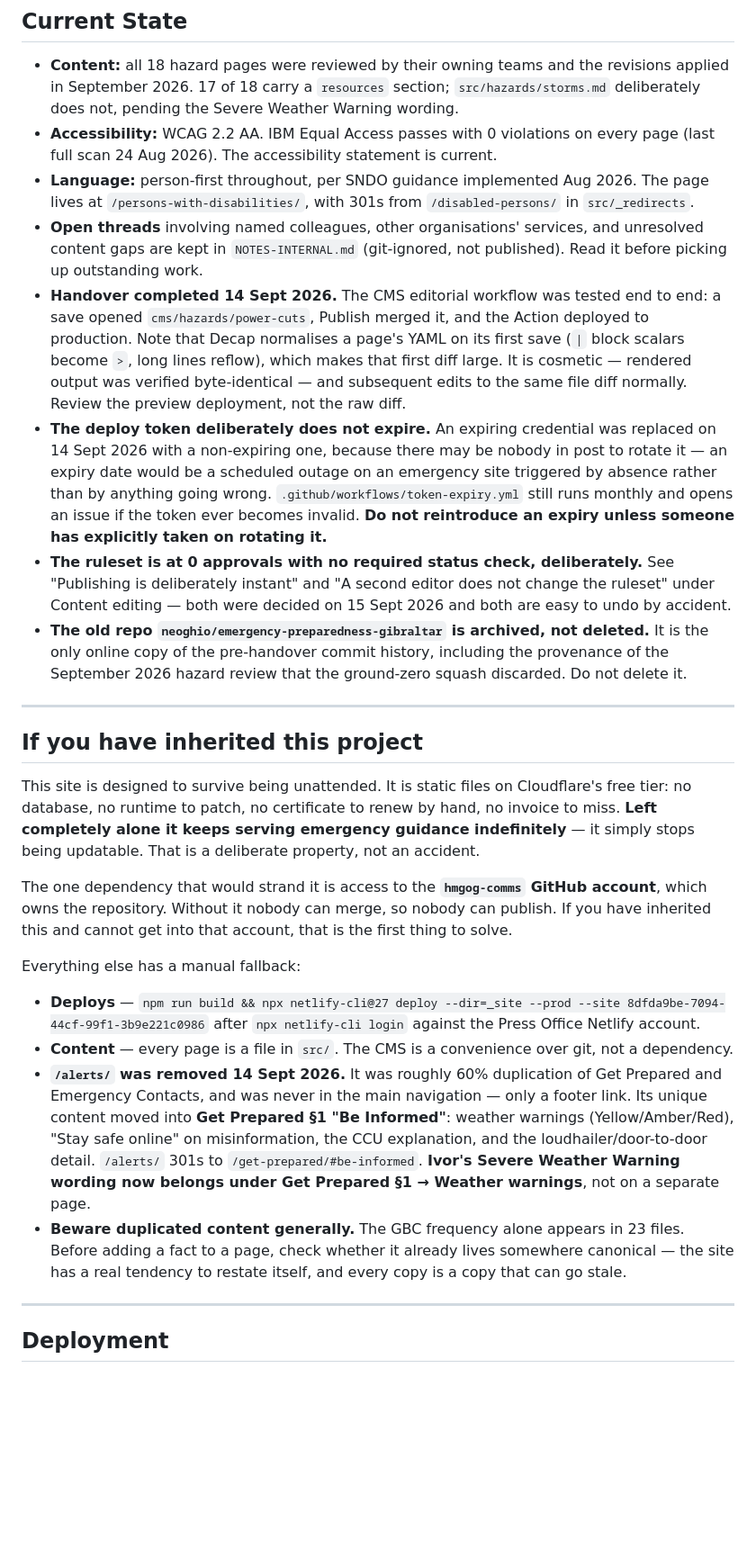
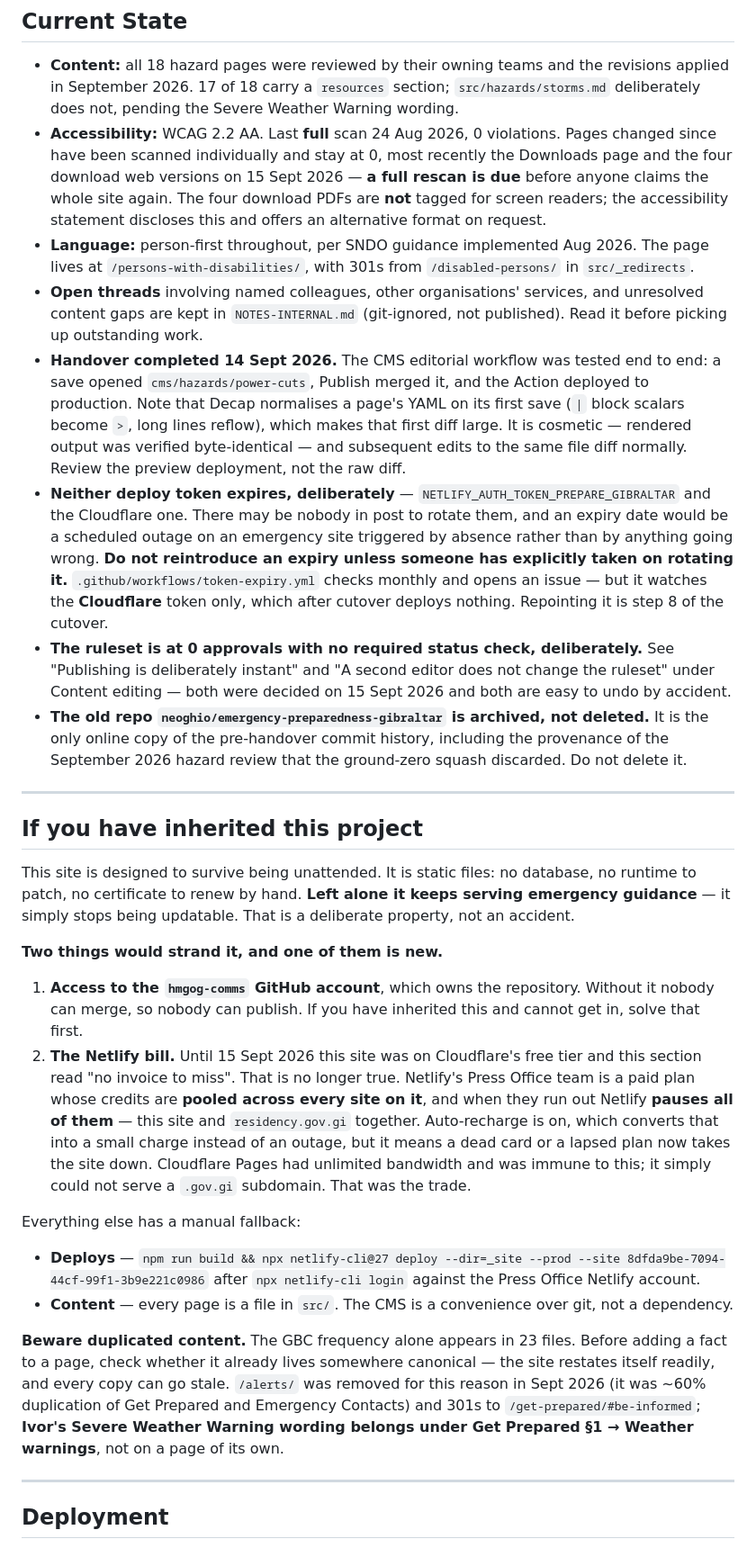
Before and after one commit to hmgog-comms/prepare-gibraltar, a Markdown page: CLAUDE.md, the part around one of its changes. Shown at 90% size. Drawn GitHub-style; blank space fills up the shorter version.

Commit message:
Audit CLAUDE.md for what is no longer true, not just what changed
The earlier pass corrected stale facts. This one looks for claims that quietly
stopped being true, and found the most important sentence in the file among them.

**"No invoice to miss" was the project's central design claim, and it is now
false.** The 'If you have inherited this project' section described a site on
Cloudflare's free tier with nothing to pay. We are on Netlify's paid team plan,
credits are pooled across every site on it, and when they run out Netlify pauses
all of them — this site and residency.gov.gi together. Auto-recharge converts
that into a small charge rather than an outage, but a dead card now takes the
site down. That is a real change to what 'survives being unattended' means and
it should not have been left implicit. The trade is stated plainly: Cloudflare
had unlimited bandwidth and was immune to this, and simply could not serve the
domain.

Also:

- The header said the host "is changing" and Ownership still said hosting was on
  the Cloudflare account. It changed this morning.
- The token bullet described one token. There are two, neither expires, and the
  monthly check watches the one that will soon deploy nothing.
- Accessibility claimed 0 violations on every page from a 24 Aug scan. Pages have
  changed since; those were scanned individually and pass, but a full rescan is
  due and the untagged PDFs deserve naming.
- The /alerts/ removal was filed under 'manual fallbacks', which it is not. The
  durable part — do not restate content, and where Ivor's wording belongs — is
  kept; the history is not.

And I duplicated a line inside the paragraph warning about duplicated content,
which is at least on brand.

```diff
--- a/CLAUDE.md
+++ b/CLAUDE.md
@@ -271,8 +272,11 @@ direct route. **The question is "is this the number to ring at 3am?"**
 - **Content:** all 18 hazard pages were reviewed by their owning teams and the revisions applied in
   September 2026. 17 of 18 carry a `resources` section; `src/hazards/storms.md` deliberately does
   not, pending the Severe Weather Warning wording.
-- **Accessibility:** WCAG 2.2 AA. IBM Equal Access passes with 0 violations on every page
-  (last full scan 24 Aug 2026). The accessibility statement is current.
+- **Accessibility:** WCAG 2.2 AA. Last **full** scan 24 Aug 2026, 0 violations. Pages changed since
+  have been scanned individually and stay at 0, most recently the Downloads page and the four
+  download web versions on 15 Sept 2026 — **a full rescan is due** before anyone claims the whole
+  site again. The four download PDFs are **not** tagged for screen readers; the accessibility
+  statement discloses this and offers an alternative format on request.
 - **Language:** person-first throughout, per SNDO guidance implemented Aug 2026. The page lives at
   `/persons-with-disabilities/`, with 301s from `/disabled-persons/` in `src/_redirects`.
 - **Open threads** involving named colleagues, other organisations' services, and unresolved content
@@ -284,12 +288,13 @@ direct route. **The question is "is this the number to ring at 3am?"**
   lines reflow), which makes that first diff large. It is cosmetic — rendered output was verified
   byte-identical — and subsequent edits to the same file diff normally. Review the preview
   deployment, not the raw diff.
-- **The deploy token deliberately does not expire.** An expiring credential was replaced on
-  14 Sept 2026 with a non-expiring one, because there may be nobody in post to rotate it — an expiry
-  date would be a scheduled outage on an emergency site triggered by absence rather than by anything
-  going wrong. `.github/workflows/token-expiry.yml` still runs monthly and opens an issue if the
-  token ever becomes invalid. **Do not reintroduce an expiry unless someone has explicitly taken on
-  rotating it.**
+- **Neither deploy token expires, deliberately** — `NETLIFY_AUTH_TOKEN_PREPARE_GIBRALTAR` and the
+  Cloudflare one. There may be nobody in post to rotate them, and an expiry date would be a scheduled
+  outage on an emergency site triggered by absence rather than by anything going wrong. **Do not
+  reintroduce an expiry unless someone has explicitly taken on rotating it.**
+  `.github/workflows/token-expiry.yml` checks monthly and opens an issue — but it watches the
+  **Cloudflare** token only, which after cutover deploys nothing. Repointing it is step 8 of the
+  cutover.
 - **The ruleset is at 0 approvals with no required status check, deliberately.** See "Publishing is
   deliberately instant" and "A second editor does not change the ruleset" under Content editing —
   both were decided on 15 Sept 2026 and both are easy to undo by accident.
@@ -301,28 +306,33 @@ direct route. **The question is "is this the number to ring at 3am?"**
 
 ## If you have inherited this project
 
-This site is designed to survive being unattended. It is static files on Cloudflare's free tier:
-no database, no runtime to patch, no certificate to renew by hand, no invoice to miss. **Left
-completely alone it keeps serving emergency guidance indefinitely** — it simply stops being
-updatable. That is a deliberate property, not an accident.
+This site is designed to survive being unattended. It is static files: no database, no runtime to
+patch, no certificate to renew by hand. **Left alone it keeps serving emergency guidance** — it
+simply stops being updatable. That is a deliberate property, not an accident.
 
-The one dependency that would strand it is access to the **`hmgog-comms` GitHub account**, which owns
-the repository. Without it nobody can merge, so nobody can publish. If you have inherited this and
-cannot get into that account, that is the first thing to solve.
+**Two things would strand it, and one of them is new.**
+
+1. **Access to the `hmgog-comms` GitHub account**, which owns the repository. Without it nobody can
+   merge, so nobody can publish. If you have inherited this and cannot get in, solve that first.
+2. **The Netlify bill.** Until 15 Sept 2026 this site was on Cloudflare's free tier and this section
+   read "no invoice to miss". That is no longer true. Netlify's Press Office team is a paid plan
+   whose credits are **pooled across every site on it**, and when they run out Netlify **pauses all
+   of them** — this site and `residency.gov.gi` together. Auto-recharge is on, which converts that
+   into a small charge instead of an outage, but it means a dead card or a lapsed plan now takes the
+   site down. Cloudflare Pages had unlimited bandwidth and was immune to this; it simply could not
+   serve a `.gov.gi` subdomain. That was the trade.
 
 Everything else has a manual fallback:
 - **Deploys** — `npm run build && npx netlify-cli@27 deploy --dir=_site --prod --site 8dfda9be-7094-44cf-99f1-3b9e221c0986`
   after `npx netlify-cli login` against the Press Office Netlify account.
 - **Content** — every page is a file in `src/`. The CMS is a convenience over git, not a dependency.
-- **`/alerts/` was removed 14 Sept 2026.** It was roughly 60% duplication of Get Prepared and
-  Emergency Contacts, and was never in the main navigation — only a footer link. Its unique content
-  moved into **Get Prepared §1 "Be Informed"**: weather warnings (Yellow/Amber/Red), "Stay safe
-  online" on misinformation, the CCU explanation, and the loudhailer/door-to-door detail. `/alerts/`
-  301s to `/get-prepared/#be-informed`. **Ivor's Severe Weather Warning wording now belongs under
-  Get Prepared §1 → Weather warnings**, not on a separate page.
-- **Beware duplicated content generally.** The GBC frequency alone appears in 23 files. Before adding
-  a fact to a page, check whether it already lives somewhere canonical — the site has a real tendency
-  to restate itself, and every copy is a copy that can go stale.
+
+**Beware duplicated content.** The GBC frequency alone appears in 23 files. Before adding a fact to a
+page, check whether it already lives somewhere canonical — the site restates itself readily, and
+every copy can go stale. `/alerts/` was removed for this reason in Sept 2026 (it was ~60% duplication
+of Get Prepared and Emergency Contacts) and 301s to `/get-prepared/#be-informed`; **Ivor's Severe
+Weather Warning wording belongs under Get Prepared §1 → Weather warnings**, not on a page of its
+own.
 
 ---
 
```
Also changed, not shown: other parts of CLAUDE.md (+11 -10 lines).
